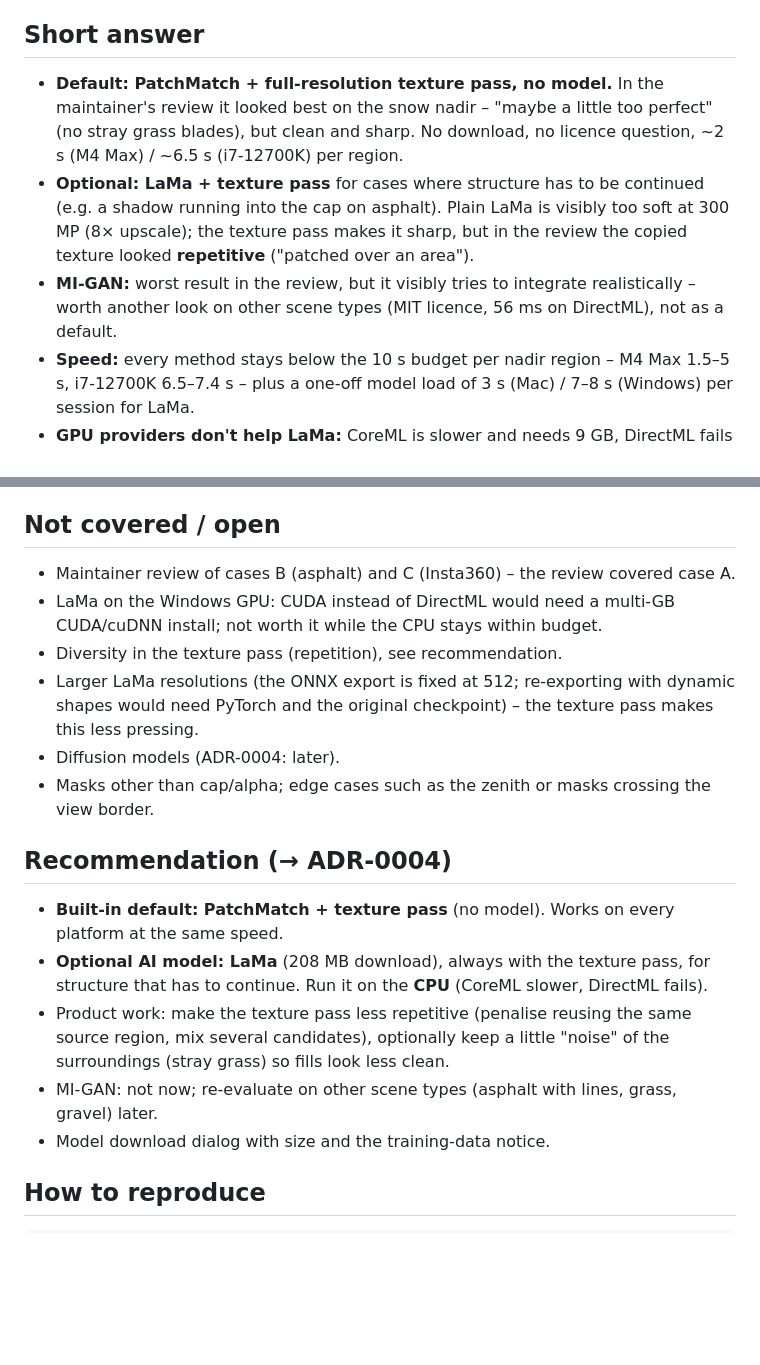
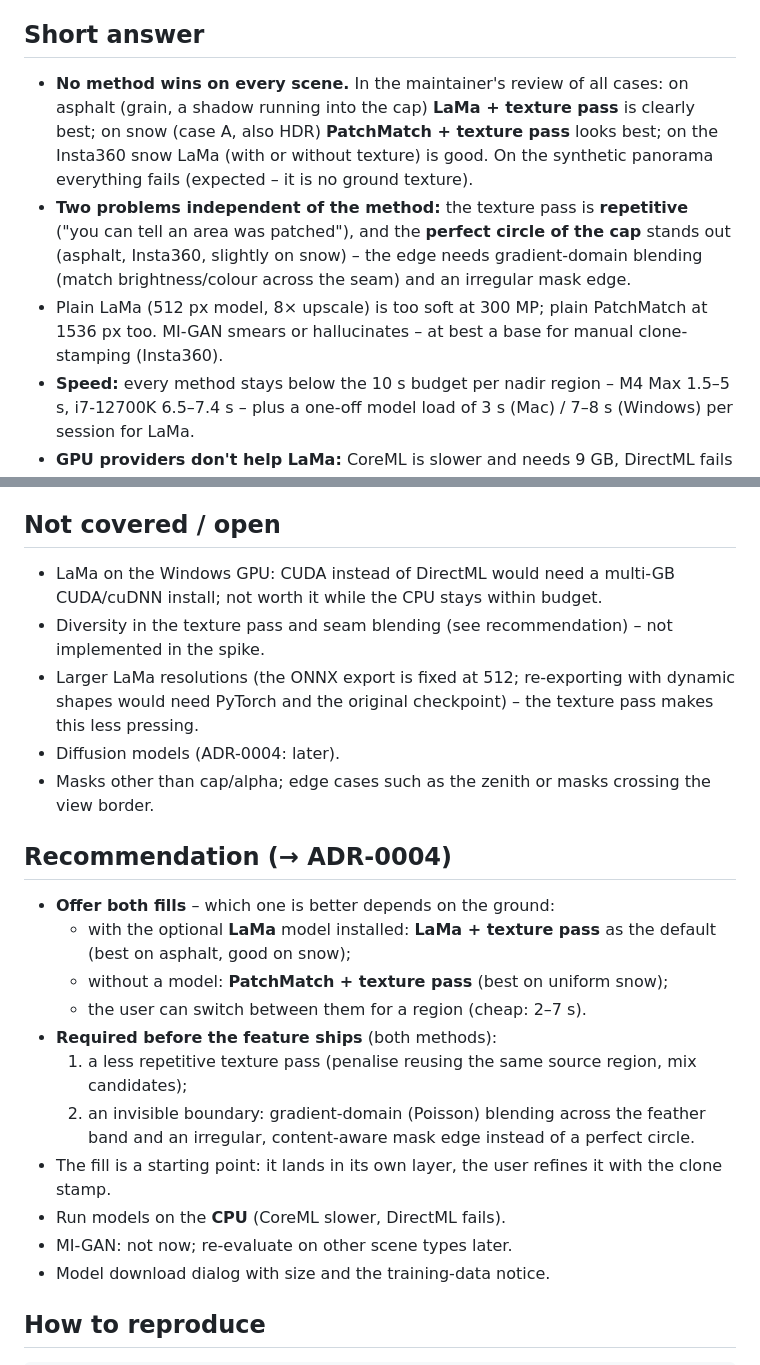
Before and after one commit to 777555777/pano-retouch, a Markdown page: docs/spikes/s3-inpaint.md, 2 parts joined by grey strips. Rendered like a GitHub page; blank space fills up the shorter version.

Commit message:
Spike S3: maintainer review of all cases – offer LaMa+texture and PatchMatch+texture
Refs #3

Co-Authored-By: Claude Opus 5.5 <noreply@anthropic.com>

```diff
--- a/docs/spikes/s3-inpaint.md
+++ b/docs/spikes/s3-inpaint.md
@@ -16,14 +16,15 @@ AGPL-3.0 project with downloadable models? How does a classic fallback compare?
 
 ## Short answer
 
-- **Default: PatchMatch + full-resolution texture pass, no model.** In the maintainer's review it looked
-  best on the snow nadir – "maybe a little too perfect" (no stray grass blades), but clean and sharp. No
-  download, no licence question, ~2 s (M4 Max) / ~6.5 s (i7-12700K) per region.
-- **Optional: LaMa + texture pass** for cases where structure has to be continued (e.g. a shadow running
-  into the cap on asphalt). Plain LaMa is visibly too soft at 300 MP (8× upscale); the texture pass makes
-  it sharp, but in the review the copied texture looked **repetitive** ("patched over an area").
-- **MI-GAN:** worst result in the review, but it visibly tries to integrate realistically – worth another
-  look on other scene types (MIT licence, 56 ms on DirectML), not as a default.
+- **No method wins on every scene.** In the maintainer's review of all cases: on asphalt (grain, a shadow
+  running into the cap) **LaMa + texture pass** is clearly best; on snow (case A, also HDR) **PatchMatch +
+  texture pass** looks best; on the Insta360 snow LaMa (with or without texture) is good. On the synthetic
+  panorama everything fails (expected – it is no ground texture).
+- **Two problems independent of the method:** the texture pass is **repetitive** ("you can tell an area was
+  patched"), and the **perfect circle of the cap** stands out (asphalt, Insta360, slightly on snow) – the
+  edge needs gradient-domain blending (match brightness/colour across the seam) and an irregular mask edge.
+- Plain LaMa (512 px model, 8× upscale) is too soft at 300 MP; plain PatchMatch at 1536 px too. MI-GAN
+  smears or hallucinates – at best a base for manual clone-stamping (Insta360).
 - **Speed:** every method stays below the 10 s budget per nadir region – M4 Max 1.5–5 s, i7-12700K
   6.5–7.4 s – plus a one-off model load of 3 s (Mac) / 7–8 s (Windows) per session for LaMa.
 - **GPU providers don't help LaMa:** CoreML is slower and needs 9 GB, DirectML fails at run time on
@@ -175,10 +179,9 @@ that is legally unsettled. Because the app does not bundle the models, users dec
 
 ## Not covered / open
 
-- Maintainer review of cases B (asphalt) and C (Insta360) – the review covered case A.
 - LaMa on the Windows GPU: CUDA instead of DirectML would need a multi-GB CUDA/cuDNN install; not worth it
   while the CPU stays within budget.
-- Diversity in the texture pass (repetition), see recommendation.
+- Diversity in the texture pass and seam blending (see recommendation) – not implemented in the spike.
 - Larger LaMa resolutions (the ONNX export is fixed at 512; re-exporting with dynamic shapes would need
   PyTorch and the original checkpoint) – the texture pass makes this less pressing.
 - Diffusion models (ADR-0004: later).
@@ -186,13 +189,18 @@ that is legally unsettled. Because the app does not bundle the models, users dec
 
 ## Recommendation (→ ADR-0004)
 
-- **Built-in default: PatchMatch + texture pass** (no model). Works on every platform at the same speed.
-- **Optional AI model: LaMa** (208 MB download), always with the texture pass, for structure that has to
-  continue. Run it on the **CPU** (CoreML slower, DirectML fails).
-- Product work: make the texture pass less repetitive (penalise reusing the same source region, mix
-  several candidates), optionally keep a little "noise" of the surroundings (stray grass) so fills look
-  less clean.
-- MI-GAN: not now; re-evaluate on other scene types (asphalt with lines, grass, gravel) later.
+- **Offer both fills** – which one is better depends on the ground:
+  - with the optional **LaMa** model installed: **LaMa + texture pass** as the default (best on asphalt,
+    good on snow);
+  - without a model: **PatchMatch + texture pass** (best on uniform snow);
+  - the user can switch between them for a region (cheap: 2–7 s).
+- **Required before the feature ships** (both methods):
+  1. a less repetitive texture pass (penalise reusing the same source region, mix candidates);
+  2. an invisible boundary: gradient-domain (Poisson) blending across the feather band and an irregular,
+     content-aware mask edge instead of a perfect circle.
+- The fill is a starting point: it lands in its own layer, the user refines it with the clone stamp.
+- Run models on the **CPU** (CoreML slower, DirectML fails).
+- MI-GAN: not now; re-evaluate on other scene types later.
 - Model download dialog with size and the training-data notice.
 
 ## How to reproduce
```
Also changed, not shown: other parts of docs/spikes/s3-inpaint.md (+8 -5 lines), docs/adr/0004-local-ai-inpainting-onnx.md (+7 -6 lines).
